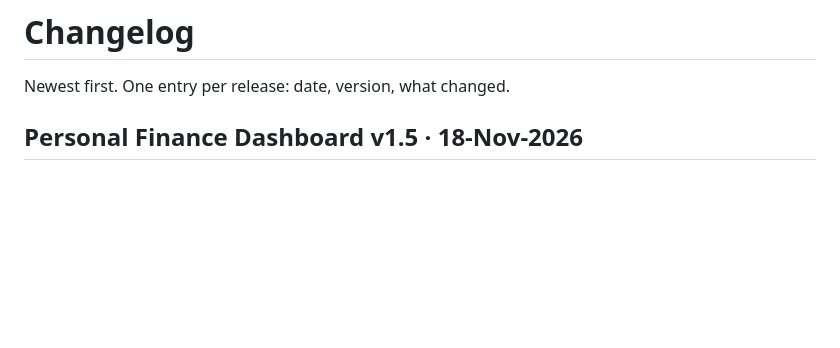
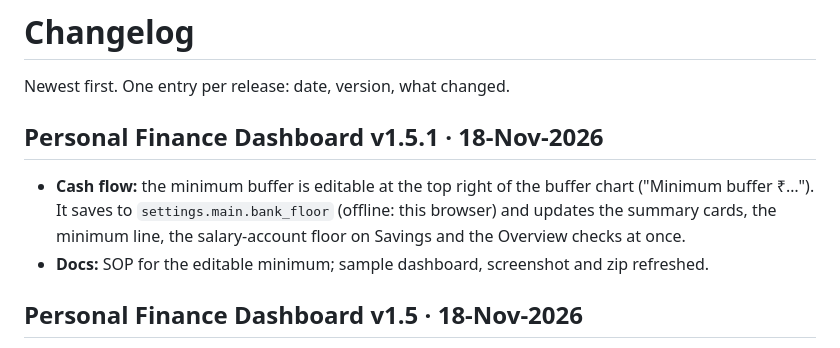
Before and after one commit to Rhijhul/life-os-skills, a Markdown page: CHANGELOG.md, the part around the change. GitHub-like rendering; blank space fills up the shorter version.

```diff
--- a/CHANGELOG.md
+++ b/CHANGELOG.md
@@ -1,6 +1,11 @@
 # Changelog
 
 Newest first. One entry per release: date, version, what changed.
+
+## Personal Finance Dashboard v1.5.1 · 18-Nov-2026
+
+- **Cash flow:** the minimum buffer is editable at the top right of the buffer chart ("Minimum buffer ₹…"). It saves to `settings.main.bank_floor` (offline: this browser) and updates the summary cards, the minimum line, the salary-account floor on Savings and the Overview checks at once.
+- **Docs:** SOP for the editable minimum; sample dashboard, screenshot and zip refreshed.
 
 ## Personal Finance Dashboard v1.5 · 18-Nov-2026
 
```
Also changed, not shown: README.md (+2 -2 lines), docs/images/cashflow.png, 4 other files.
